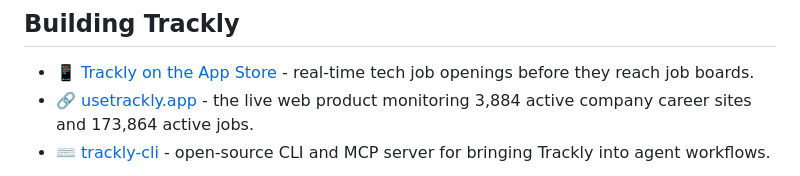
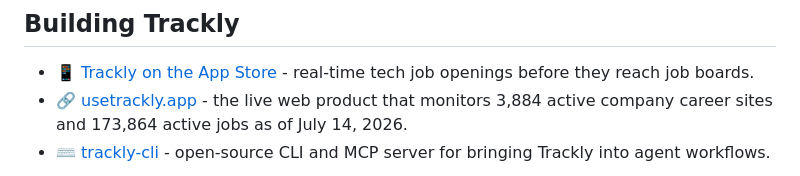
Before and after one commit to kevinastuhuaman/kevinastuhuaman, a Markdown page: README.md, the part around the change. GitHub-like rendering.

Commit message:
docs: date the Trackly metrics snapshot
Keep the verified current counts while making the public snapshot date explicit.

Co-authored-by: Codex <noreply@openai.com>

```diff
--- a/README.md
+++ b/README.md
@@ -31,7 +31,7 @@
 ## Building Trackly
 
 - 📱 [Trackly on the App Store](https://apps.apple.com/us/app/trackly-apply-first/id6758267565) - real-time tech job openings before they reach job boards.
-- 🔗 [usetrackly.app](https://usetrackly.app) - the live web product monitoring 3,884 active company career sites and 173,864 active jobs.
+- 🔗 [usetrackly.app](https://usetrackly.app) - the live web product that monitors 3,884 active company career sites and 173,864 active jobs as of July 14, 2026.
 - ⌨️ [trackly-cli](https://github.com/trackly-app/trackly-cli) - open-source CLI and MCP server for bringing Trackly into agent workflows.
 
 <p align="center">
```
